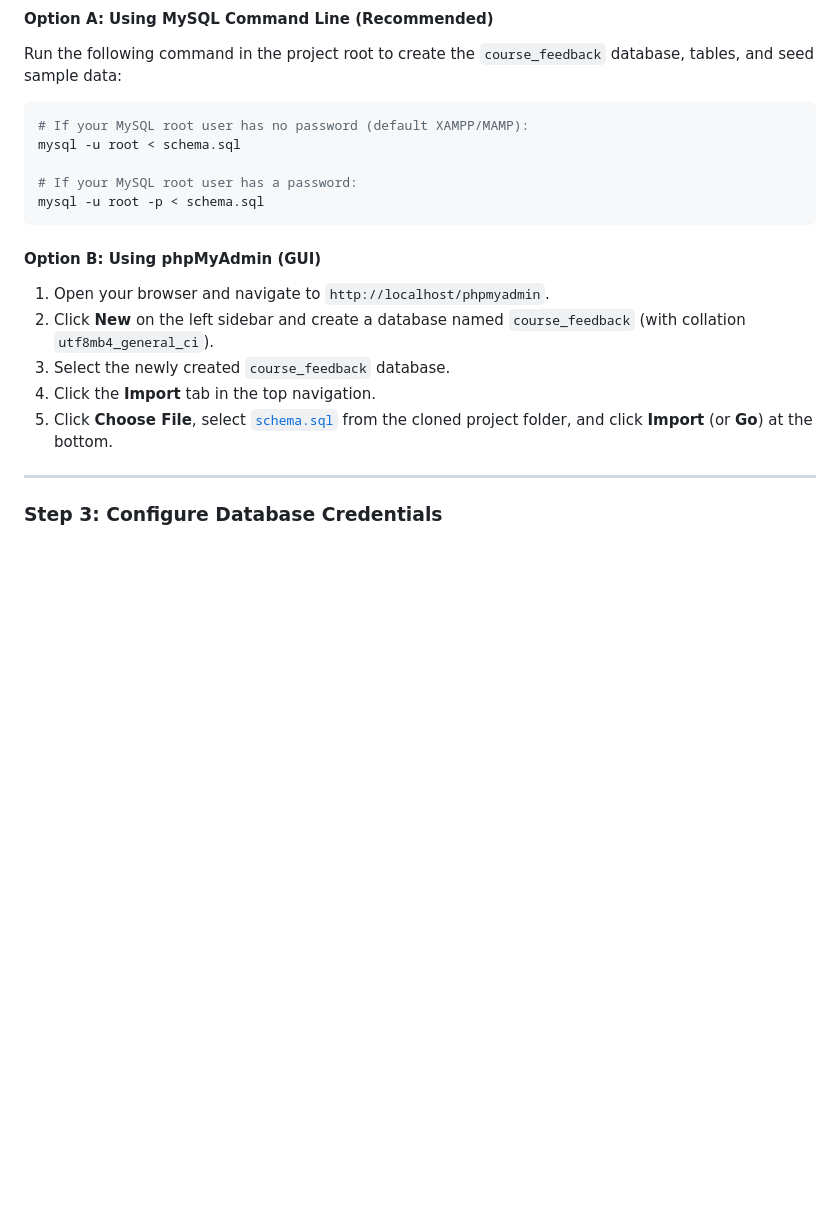
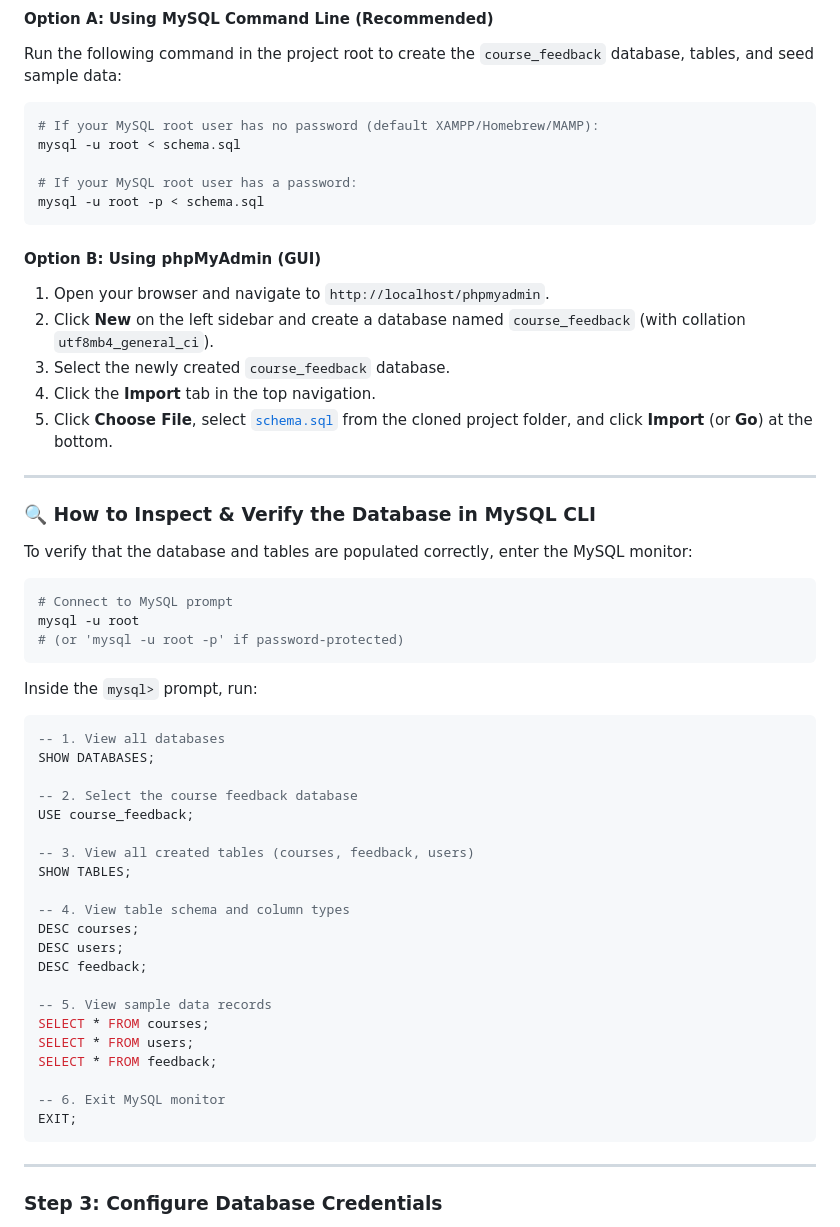
Before and after one commit to SIDDARTH-SREENIVAS/WAD-AAM, a Markdown page: README.md, the part around the change. GitHub-like rendering; blank space fills up the shorter version.

Commit message:
docs: add MySQL CLI inspection and verification guide to README

````diff
--- a/README.md
+++ b/README.md
@@ -40,7 +40,7 @@ Make sure your MySQL server is running (e.g., start MySQL service via terminal o
 Run the following command in the project root to create the `course_feedback` database, tables, and seed sample data:
 
 ```bash
-# If your MySQL root user has no password (default XAMPP/MAMP):
+# If your MySQL root user has no password (default XAMPP/Homebrew/MAMP):
 mysql -u root < schema.sql
 
 # If your MySQL root user has a password:
@@ -54,6 +54,44 @@ mysql -u root -p < schema.sql
 3. Select the newly created `course_feedback` database.
 4. Click the **Import** tab in the top navigation.
 5. Click **Choose File**, select [`schema.sql`](schema.sql) from the cloned project folder, and click **Import** (or **Go**) at the bottom.
+
+---
+
+### 🔍 How to Inspect & Verify the Database in MySQL CLI
+
+To verify that the database and tables are populated correctly, enter the MySQL monitor:
+
+```bash
+# Connect to MySQL prompt
+mysql -u root
+# (or 'mysql -u root -p' if password-protected)
+```
+
+Inside the `mysql>` prompt, run:
+
+```sql
+-- 1. View all databases
+SHOW DATABASES;
+
+-- 2. Select the course feedback database
+USE course_feedback;
+
+-- 3. View all created tables (courses, feedback, users)
+SHOW TABLES;
+
+-- 4. View table schema and column types
+DESC courses;
+DESC users;
+DESC feedback;
+
+-- 5. View sample data records
+SELECT * FROM courses;
+SELECT * FROM users;
+SELECT * FROM feedback;
+
+-- 6. Exit MySQL monitor
+EXIT;
+```
 
 ---
 
````
